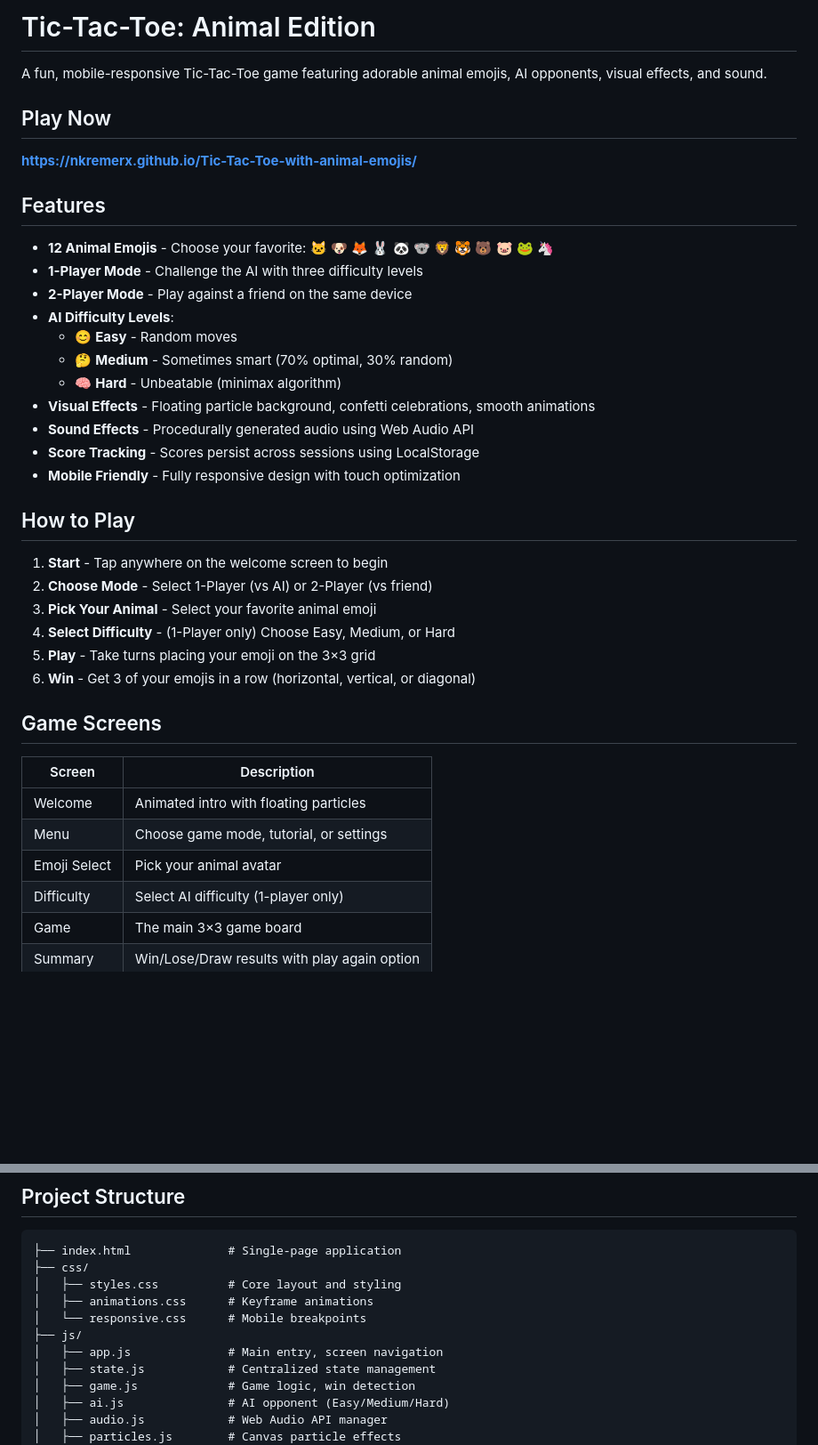
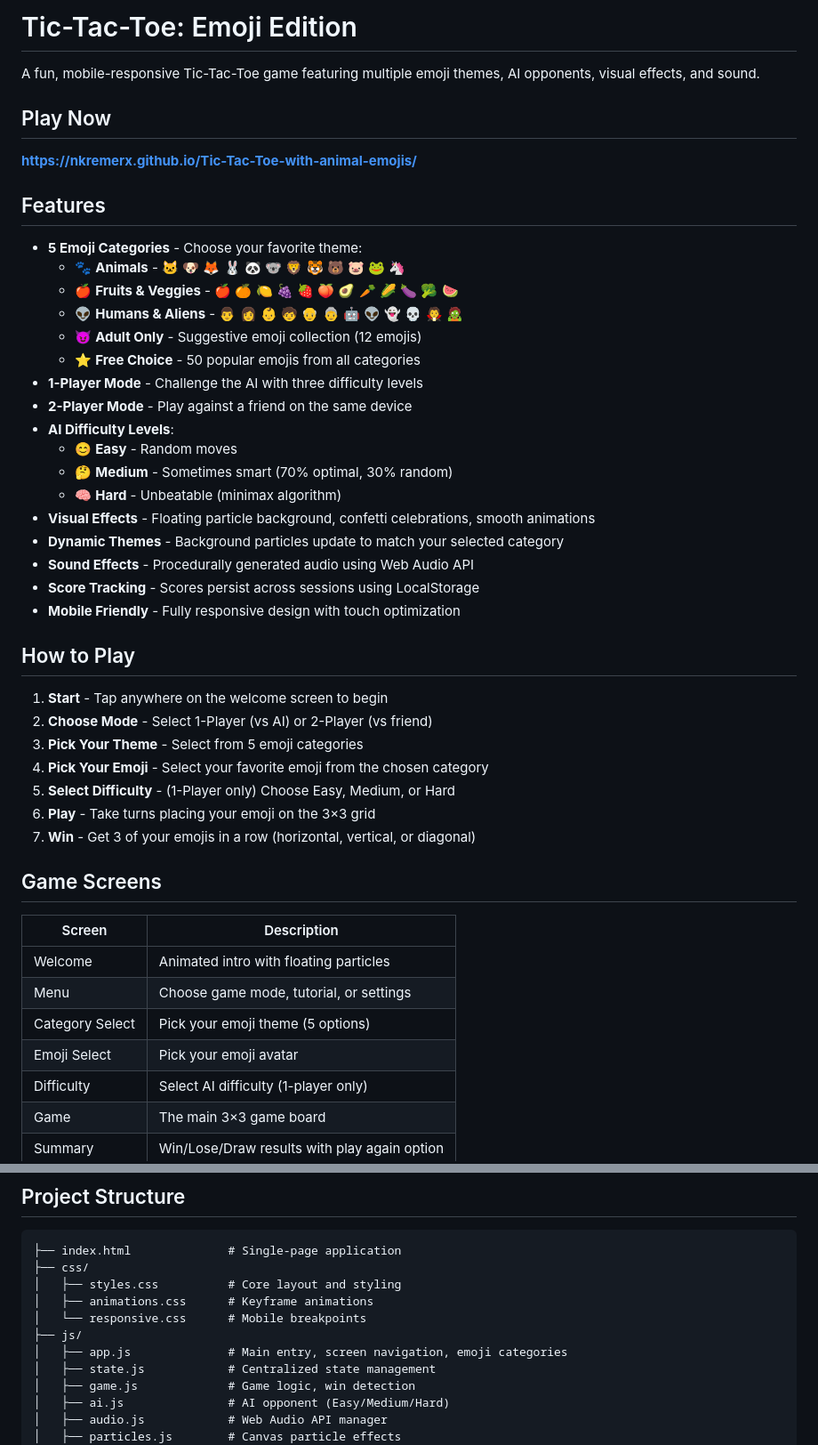
Before and after one commit to NKremerx/Tic-Tac-Toe-with-emojis, a Markdown page: README.md, 2 parts joined by grey strips. Shown at 89% size. Rendered like a GitHub page; blank space fills up the shorter version.

Commit message:
Update README for Emoji Edition with 5 category modes
- Rename from Animal Edition to Emoji Edition
- Document 5 emoji categories (Animals, Fruits, Humans, Adult, Free Choice)
- Update game flow to include category selection screen
- Update features list with dynamic themes

Co-Authored-By: Claude Opus 4.5 <noreply@anthropic.com>

```diff
--- a/README.md
+++ b/README.md
@@ -1,6 +1,6 @@
-# Tic-Tac-Toe: Animal Edition
+# Tic-Tac-Toe: Emoji Edition
 
-A fun, mobile-responsive Tic-Tac-Toe game featuring adorable animal emojis, AI opponents, visual effects, and sound.
+A fun, mobile-responsive Tic-Tac-Toe game featuring multiple emoji themes, AI opponents, visual effects, and sound.
 
 ## Play Now
 
@@ -8,7 +8,12 @@ A fun, mobile-responsive Tic-Tac-Toe game featuring adorable animal emojis, AI o
 
 ## Features
 
-- **12 Animal Emojis** - Choose your favorite: 🐱 🐶 🦊 🐰 🐼 🐨 🦁 🐯 🐻 🐷 🐸 🦄
+- **5 Emoji Categories** - Choose your favorite theme:
+  - 🐾 **Animals** - 🐱 🐶 🦊 🐰 🐼 🐨 🦁 🐯 🐻 🐷 🐸 🦄
+  - 🍎 **Fruits & Veggies** - 🍎 🍊 🍋 🍇 🍓 🍑 🥑 🥕 🌽 🍆 🥦 🍉
+  - 👽 **Humans & Aliens** - 👨 👩 👶 🧒 👴 👵 🤖 👽 👻 💀 🧛 🧟
+  - 😈 **Adult Only** - Suggestive emoji collection (12 emojis)
+  - ⭐ **Free Choice** - 50 popular emojis from all categories
 - **1-Player Mode** - Challenge the AI with three difficulty levels
 - **2-Player Mode** - Play against a friend on the same device
 - **AI Difficulty Levels**:
@@ -16,6 +21,7 @@ A fun, mobile-responsive Tic-Tac-Toe game featuring adorable animal emojis, AI o
   - 🤔 **Medium** - Sometimes smart (70% optimal, 30% random)
   - 🧠 **Hard** - Unbeatable (minimax algorithm)
 - **Visual Effects** - Floating particle background, confetti celebrations, smooth animations
+- **Dynamic Themes** - Background particles update to match your selected category
 - **Sound Effects** - Procedurally generated audio using Web Audio API
 - **Score Tracking** - Scores persist across sessions using LocalStorage
 - **Mobile Friendly** - Fully responsive design with touch optimization
@@ -24,10 +30,11 @@ A fun, mobile-responsive Tic-Tac-Toe game featuring adorable animal emojis, AI o
 
 1. **Start** - Tap anywhere on the welcome screen to begin
 2. **Choose Mode** - Select 1-Player (vs AI) or 2-Player (vs friend)
-3. **Pick Your Animal** - Select your favorite animal emoji
-4. **Select Difficulty** - (1-Player only) Choose Easy, Medium, or Hard
-5. **Play** - Take turns placing your emoji on the 3×3 grid
-6. **Win** - Get 3 of your emojis in a row (horizontal, vertical, or diagonal)
+3. **Pick Your Theme** - Select from 5 emoji categories
+4. **Pick Your Emoji** - Select your favorite emoji from the chosen category
+5. **Select Difficulty** - (1-Player only) Choose Easy, Medium, or Hard
+6. **Play** - Take turns placing your emoji on the 3×3 grid
+7. **Win** - Get 3 of your emojis in a row (horizontal, vertical, or diagonal)
 
 ## Game Screens
 
@@ -35,7 +42,8 @@ A fun, mobile-responsive Tic-Tac-Toe game featuring adorable animal emojis, AI o
 |--------|-------------|
 | Welcome | Animated intro with floating particles |
 | Menu | Choose game mode, tutorial, or settings |
-| Emoji Select | Pick your animal avatar |
+| Category Select | Pick your emoji theme (5 options) |
+| Emoji Select | Pick your emoji avatar |
 | Difficulty | Select AI difficulty (1-player only) |
 | Game | The main 3×3 game board |
 | Summary | Win/Lose/Draw results with play again option |
@@ -60,7 +68,7 @@ A fun, mobile-responsive Tic-Tac-Toe game featuring adorable animal emojis, AI o
 │   ├── animations.css      # Keyframe animations
 │   └── responsive.css      # Mobile breakpoints
 ├── js/
-│   ├── app.js              # Main entry, screen navigation
+│   ├── app.js              # Main entry, screen navigation, emoji categories
 │   ├── state.js            # Centralized state management
 │   ├── game.js             # Game logic, win detection
 │   ├── ai.js               # AI opponent (Easy/Medium/Hard)
```
Also changed, not shown: other parts of README.md (+1 -1 lines).
